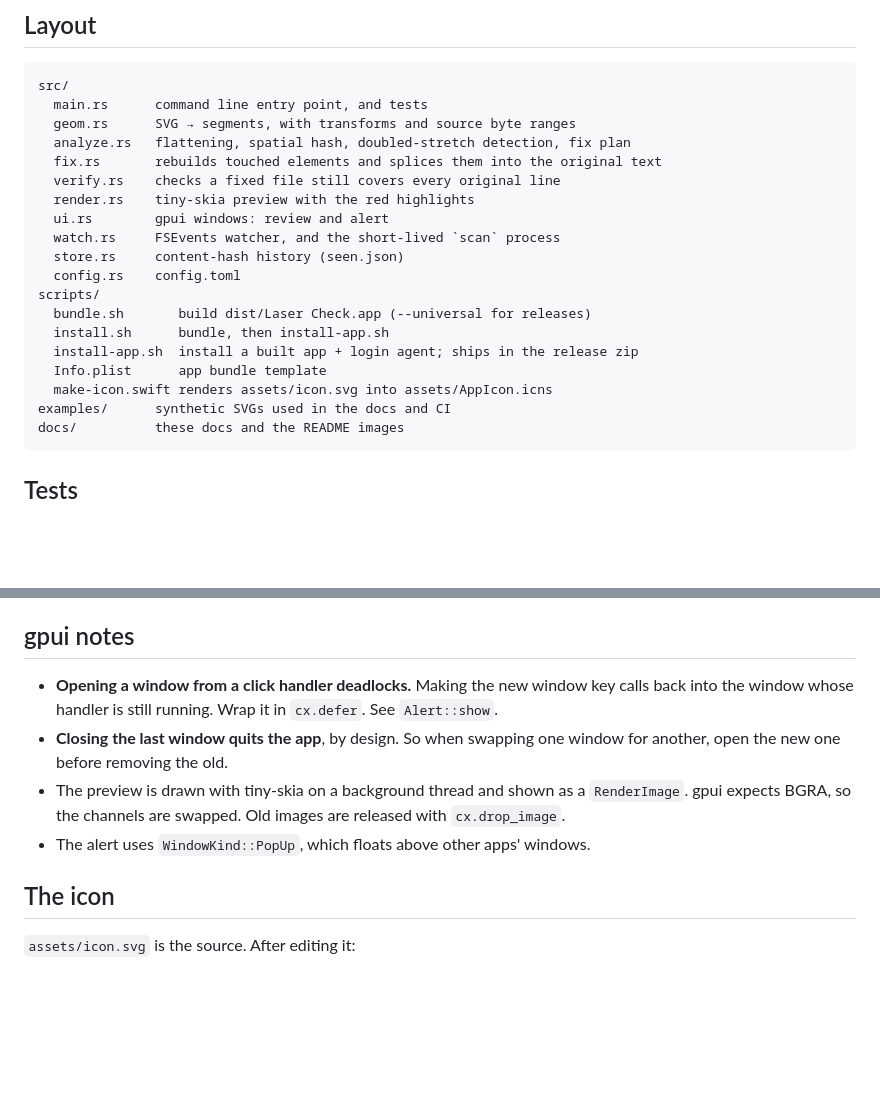
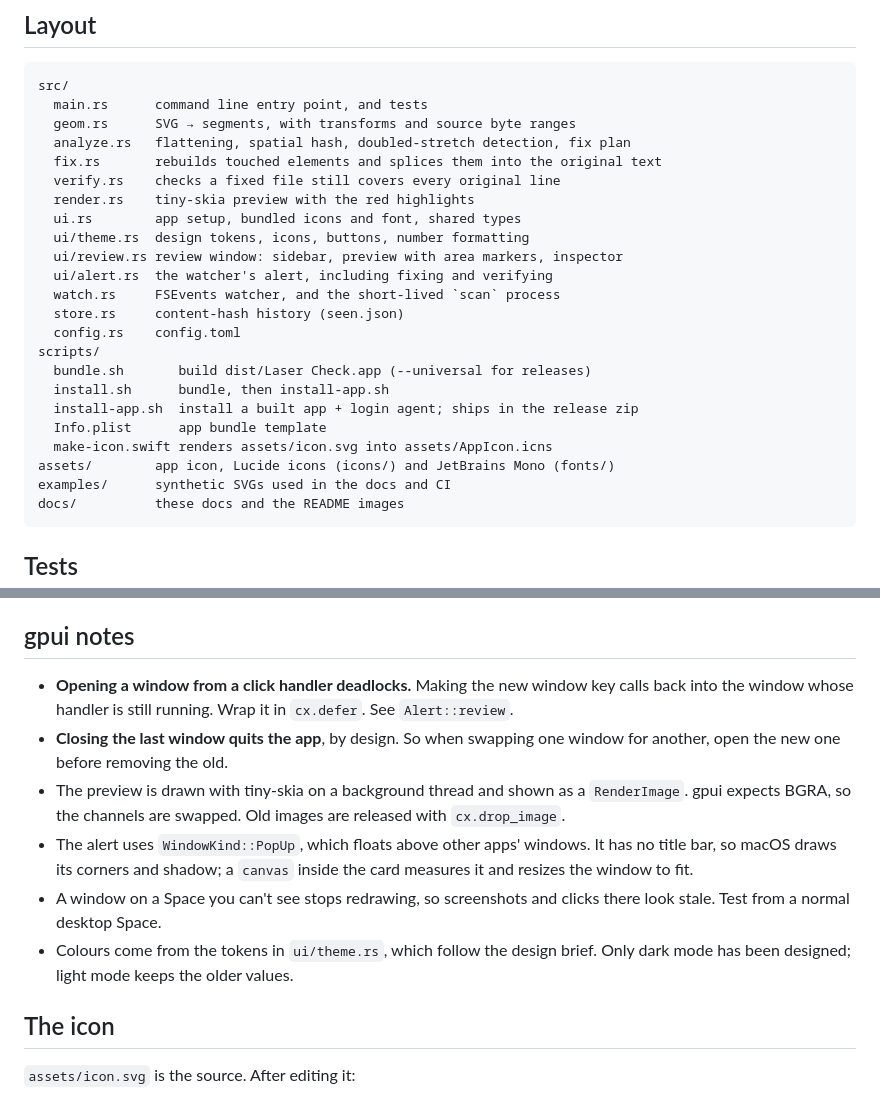
Before and after one commit to DuffleOne/laser-svg-check, a Markdown page: docs/development.md, 2 parts joined by grey strips. Rendered like a GitHub page; blank space fills up the shorter version.

````diff
--- a/docs/development.md
+++ b/docs/development.md
@@ -38,7 +38,10 @@ src/
   fix.rs       rebuilds touched elements and splices them into the original text
   verify.rs    checks a fixed file still covers every original line
   render.rs    tiny-skia preview with the red highlights
-  ui.rs        gpui windows: review and alert
+  ui.rs        app setup, bundled icons and font, shared types
+  ui/theme.rs  design tokens, icons, buttons, number formatting
+  ui/review.rs review window: sidebar, preview with area markers, inspector
+  ui/alert.rs  the watcher's alert, including fixing and verifying
   watch.rs     FSEvents watcher, and the short-lived `scan` process
   store.rs     content-hash history (seen.json)
   config.rs    config.toml
@@ -48,6 +51,7 @@ scripts/
   install-app.sh  install a built app + login agent; ships in the release zip
   Info.plist      app bundle template
   make-icon.swift renders assets/icon.svg into assets/AppIcon.icns
+assets/        app icon, Lucide icons (icons/) and JetBrains Mono (fonts/)
 examples/      synthetic SVGs used in the docs and CI
 docs/          these docs and the README images
 ```
@@ -73,10 +77,12 @@ for f in some/folder/*-fixed.svg; do laser-check verify "${f%-fixed.svg}.svg" "$
 
 ## gpui notes
 
-- **Opening a window from a click handler deadlocks.** Making the new window key calls back into the window whose handler is still running. Wrap it in `cx.defer`. See `Alert::show`.
+- **Opening a window from a click handler deadlocks.** Making the new window key calls back into the window whose handler is still running. Wrap it in `cx.defer`. See `Alert::review`.
 - **Closing the last window quits the app**, by design. So when swapping one window for another, open the new one before removing the old.
 - The preview is drawn with tiny-skia on a background thread and shown as a `RenderImage`. gpui expects BGRA, so the channels are swapped. Old images are released with `cx.drop_image`.
-- The alert uses `WindowKind::PopUp`, which floats above other apps' windows.
+- The alert uses `WindowKind::PopUp`, which floats above other apps' windows. It has no title bar, so macOS draws its corners and shadow; a `canvas` inside the card measures it and resizes the window to fit.
+- A window on a Space you can't see stops redrawing, so screenshots and clicks there look stale. Test from a normal desktop Space.
+- Colours come from the tokens in `ui/theme.rs`, which follow the design brief. Only dark mode has been designed; light mode keeps the older values.
 
 ## The icon
 
````
Also changed, not shown: README.md (+19 -10 lines), docs/images/alert.png, docs/images/review.png, 2 other files.
